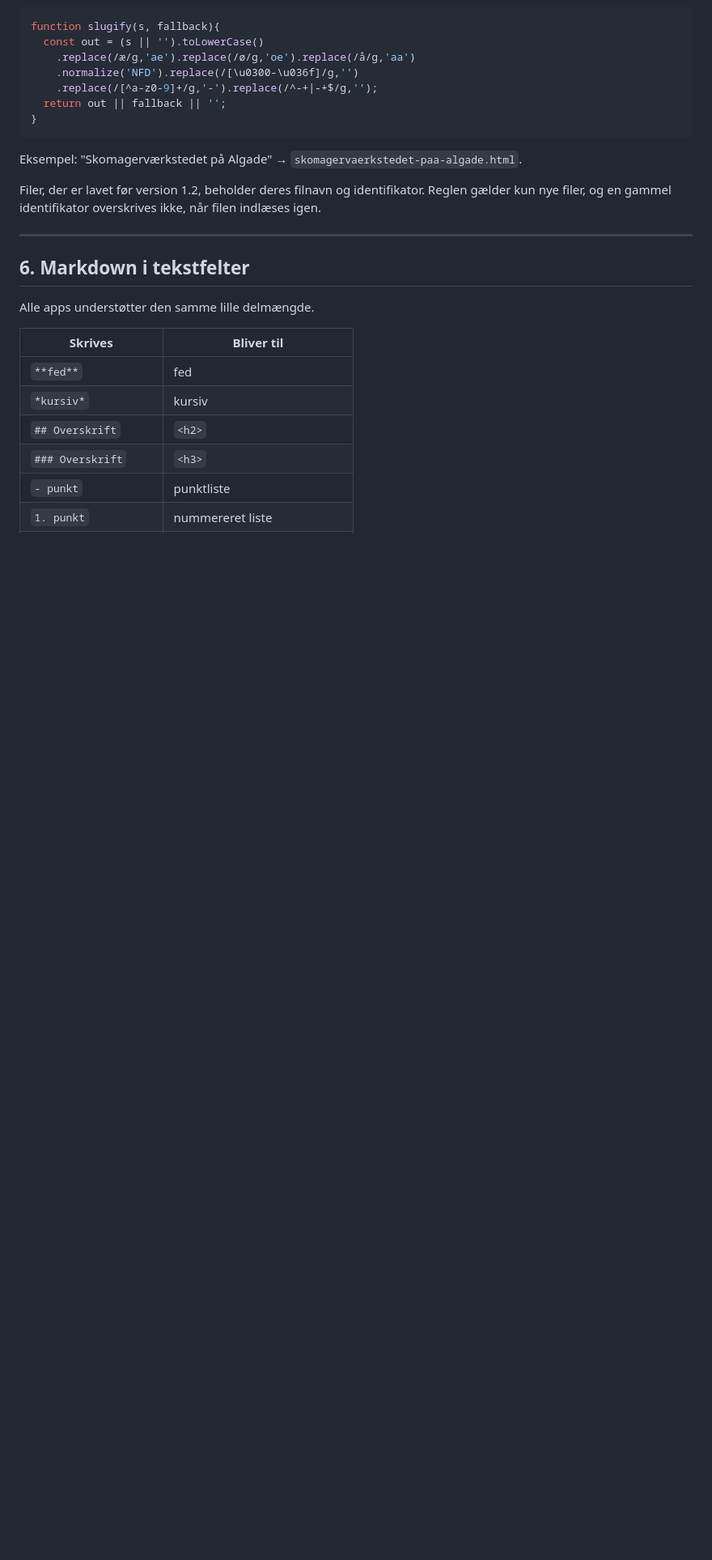
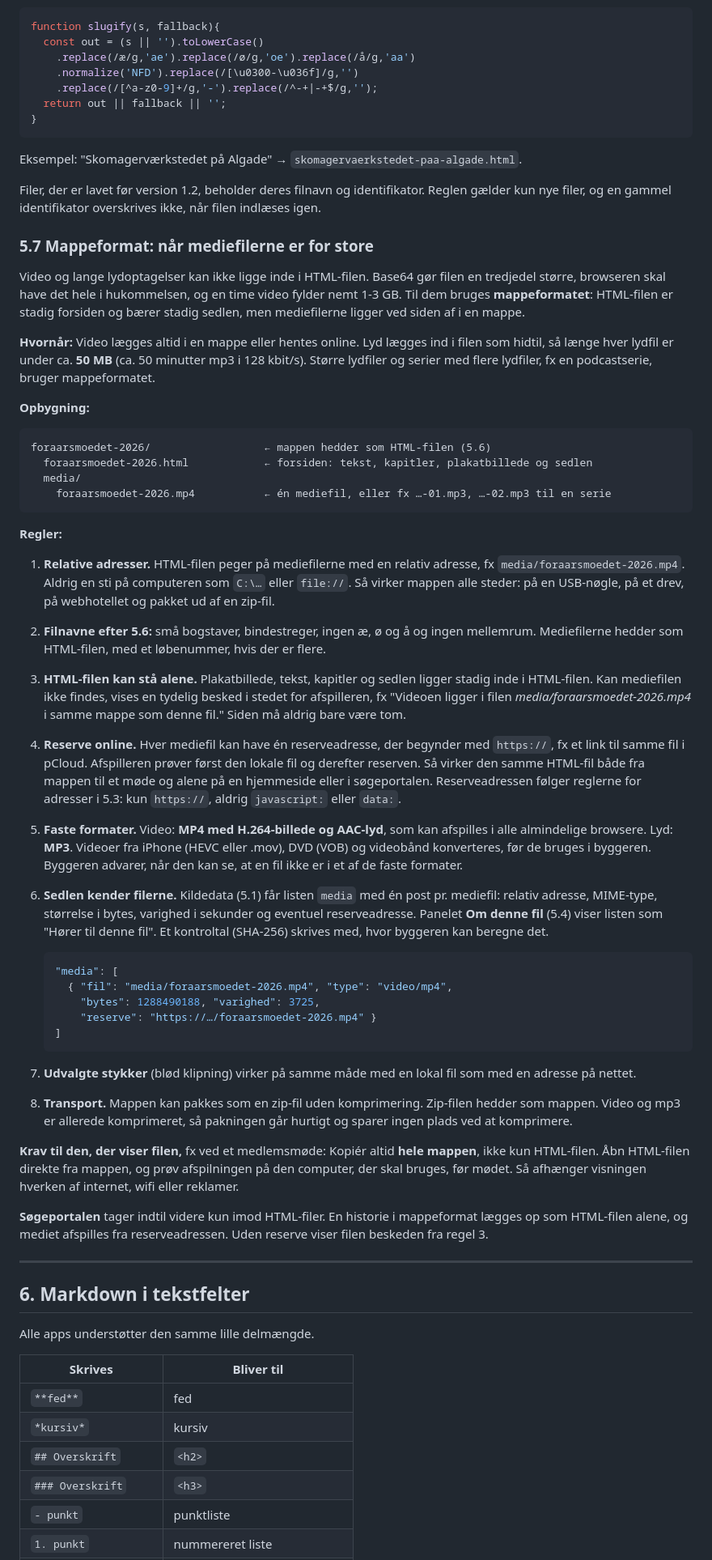
Before and after one commit to pelovskov/clcode, a Markdown page: builder-standard.md, the part around one of its changes. Shown at 81% size. Drawn GitHub-style; blank space fills up the shorter version.

````diff
--- a/builder-standard.md
+++ b/builder-standard.md
@@ -399,6 +399,44 @@ Eksempel: "Skomagerværkstedet på Algade" → `skomagervaerkstedet-paa-algade.h
 
 Filer, der er lavet før version 1.2, beholder deres filnavn og identifikator. Reglen gælder kun nye filer, og en gammel identifikator overskrives ikke, når filen indlæses igen.
 
+### 5.7 Mappeformat: når mediefilerne er for store
+
+Video og lange lydoptagelser kan ikke ligge inde i HTML-filen. Base64 gør filen en tredjedel større, browseren skal have det hele i hukommelsen, og en time video fylder nemt 1-3 GB. Til dem bruges **mappeformatet**: HTML-filen er stadig forsiden og bærer stadig sedlen, men mediefilerne ligger ved siden af i en mappe.
+
+**Hvornår:** Video lægges altid i en mappe eller hentes online. Lyd lægges ind i filen som hidtil, så længe hver lydfil er under ca. **50 MB** (ca. 50 minutter mp3 i 128 kbit/s). Større lydfiler og serier med flere lydfiler, fx en podcastserie, bruger mappeformatet.
+
+**Opbygning:**
+
+```
+foraarsmoedet-2026/                  ← mappen hedder som HTML-filen (5.6)
+  foraarsmoedet-2026.html            ← forsiden: tekst, kapitler, plakatbillede og sedlen
+  media/
+    foraarsmoedet-2026.mp4           ← én mediefil, eller fx …-01.mp3, …-02.mp3 til en serie
+```
+
+**Regler:**
+
+1. **Relative adresser.** HTML-filen peger på mediefilerne med en relativ adresse, fx `media/foraarsmoedet-2026.mp4`. Aldrig en sti på computeren som `C:\…` eller `file://`. Så virker mappen alle steder: på en USB-nøgle, på et drev, på webhotellet og pakket ud af en zip-fil.
+2. **Filnavne efter 5.6:** små bogstaver, bindestreger, ingen æ, ø og å og ingen mellemrum. Mediefilerne hedder som HTML-filen, med et løbenummer, hvis der er flere.
+3. **HTML-filen kan stå alene.** Plakatbillede, tekst, kapitler og sedlen ligger stadig inde i HTML-filen. Kan mediefilen ikke findes, vises en tydelig besked i stedet for afspilleren, fx "Videoen ligger i filen *media/foraarsmoedet-2026.mp4* i samme mappe som denne fil." Siden må aldrig bare være tom.
+4. **Reserve online.** Hver mediefil kan have én reserveadresse, der begynder med `https://`, fx et link til samme fil i pCloud. Afspilleren prøver først den lokale fil og derefter reserven. Så virker den samme HTML-fil både fra mappen til et møde og alene på en hjemmeside eller i søgeportalen. Reserveadressen følger reglerne for adresser i 5.3: kun `https://`, aldrig `javascript:` eller `data:`.
+5. **Faste formater.** Video: **MP4 med H.264-billede og AAC-lyd**, som kan afspilles i alle almindelige browsere. Lyd: **MP3**. Videoer fra iPhone (HEVC eller .mov), DVD (VOB) og videobånd konverteres, før de bruges i byggeren. Byggeren advarer, når den kan se, at en fil ikke er i et af de faste formater.
+6. **Sedlen kender filerne.** Kildedata (5.1) får listen `media` med én post pr. mediefil: relativ adresse, MIME-type, størrelse i bytes, varighed i sekunder og eventuel reserveadresse. Panelet **Om denne fil** (5.4) viser listen som "Hører til denne fil". Et kontroltal (SHA-256) skrives med, hvor byggeren kan beregne det.
+
+   ```json
+   "media": [
+     { "fil": "media/foraarsmoedet-2026.mp4", "type": "video/mp4",
+       "bytes": 1288490188, "varighed": 3725,
+       "reserve": "https://…/foraarsmoedet-2026.mp4" }
+   ]
+   ```
+7. **Udvalgte stykker** (blød klipning) virker på samme måde med en lokal fil som med en adresse på nettet.
+8. **Transport.** Mappen kan pakkes som en zip-fil uden komprimering. Zip-filen hedder som mappen. Video og mp3 er allerede komprimeret, så pakningen går hurtigt og sparer ingen plads ved at komprimere.
+
+**Krav til den, der viser filen,** fx ved et medlemsmøde: Kopiér altid **hele mappen**, ikke kun HTML-filen. Åbn HTML-filen direkte fra mappen, og prøv afspilningen på den computer, der skal bruges, før mødet. Så afhænger visningen hverken af internet, wifi eller reklamer.
+
+**Søgeportalen** tager indtil videre kun imod HTML-filer. En historie i mappeformat lægges op som HTML-filen alene, og mediet afspilles fra reserveadressen. Uden reserve viser filen beskeden fra regel 3.
+
 ---
 
 ## 6. Markdown i tekstfelter
````
Also changed, not shown: other parts of builder-standard.md (+13 -2 lines), oversigt.md (+2 -2 lines), projekt-resume.md (+2 -1 lines).
